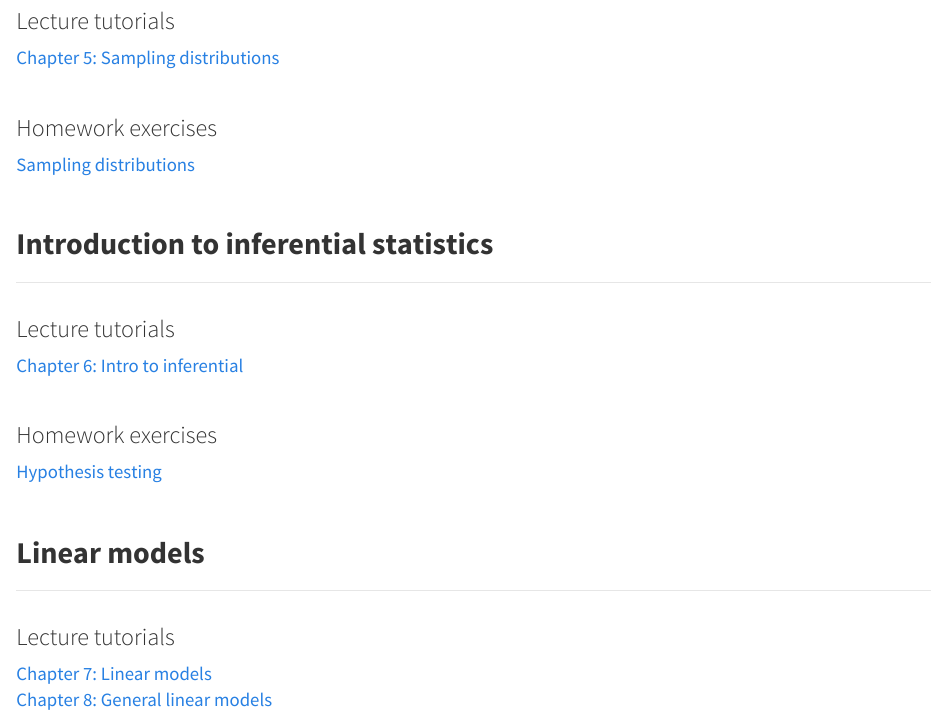
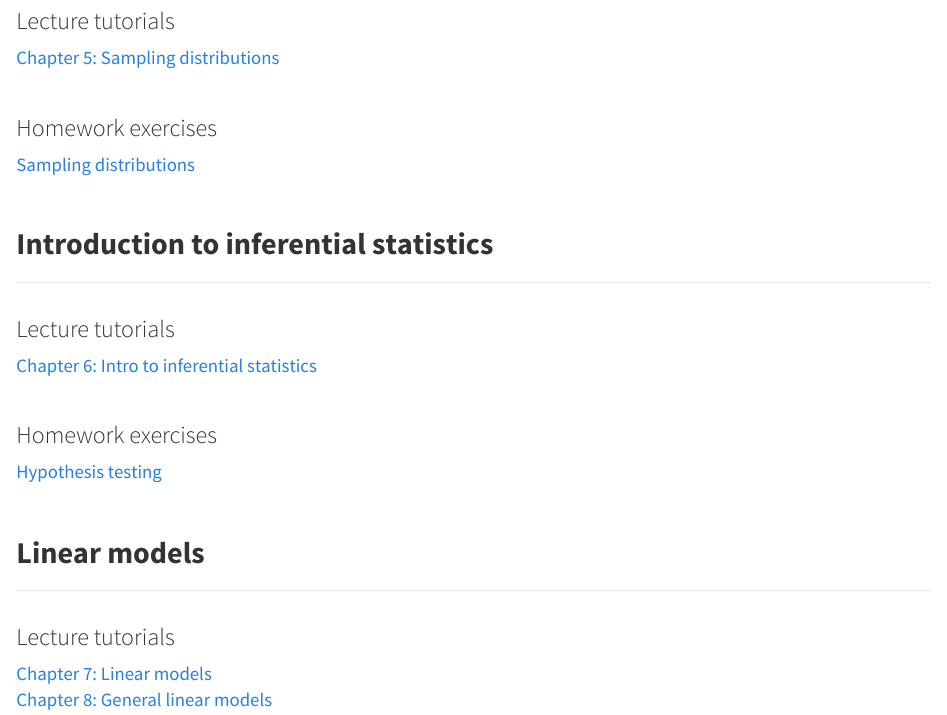
Before and after one commit to danStich/BIOL-3800, an R Markdown document (content.Rmd): the page in a window 1100 px wide, from 1280 px down. The pictures show the output file content.html that the author committed with the source, opened offline; library style sheets and scripts come from the installed R packages.

Commit message:
try site rebuild

```diff
--- a/content.Rmd
+++ b/content.Rmd
@@ -45,7 +45,7 @@ The lecture tutorials provided below are linked directly to the online version o
 ----
 
 <h3 id = "multi">Lecture tutorials</h3>
-[Chapter 6: Intro to inferential](https://danstich.github.io/worst-r/6-Chapter6.html)<br>
+[Chapter 6: Intro to inferential statistics](https://danstich.github.io/worst-r/6-Chapter6.html)<br>
 
 <h3 id = "multi"> Homework exercises</h3>
 <a href="./hw04.html"> Hypothesis testing </a>
```
Also changed, not shown: content.html.
